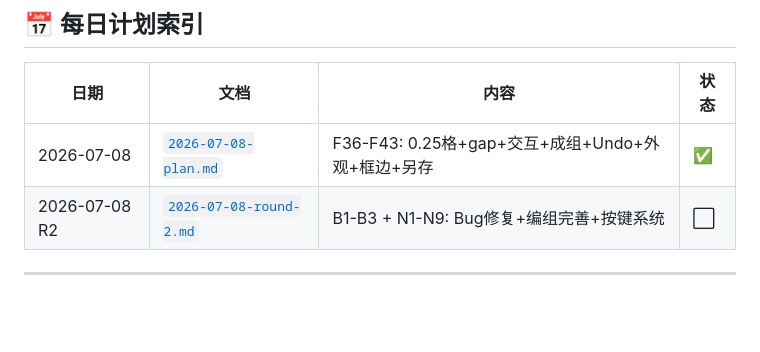
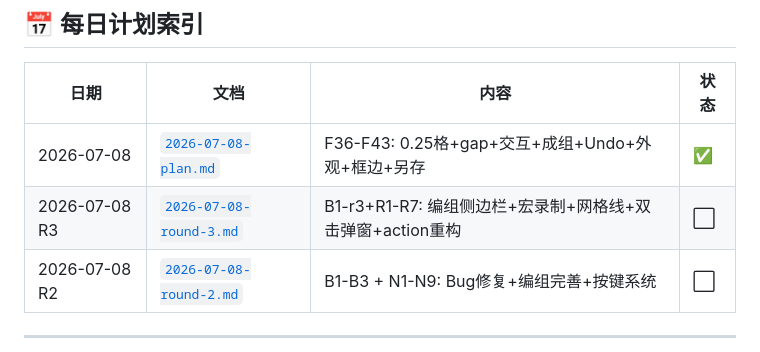
Before and after one commit to Alienwang1980/tapflow, a Markdown page: docs/跨平台智能触控输入面板-实施计划.md, the part around the change. Drawn GitHub-style; blank space fills up the shorter version.

```diff
--- a/docs/跨平台智能触控输入面板-实施计划.md
+++ b/docs/跨平台智能触控输入面板-实施计划.md
@@ -26,6 +26,7 @@
 | 日期 | 文档 | 内容 | 状态 |
 |------|------|------|------|
 | 2026-07-08 | [`2026-07-08-plan.md`](2026-07-08-plan.md) | F36-F43: 0.25格+gap+交互+成组+Undo+外观+框边+另存 | ✅ |
+| 2026-07-08 R3 | [`2026-07-08-round-3.md`](2026-07-08-round-3.md) | B1-r3+R1-R7: 编组侧边栏+宏录制+网格线+双击弹窗+action重构 | ⬜ |
 | 2026-07-08 R2 | [`2026-07-08-round-2.md`](2026-07-08-round-2.md) | B1-B3 + N1-N9: Bug修复+编组完善+按键系统 | ⬜ |
 
 ---
```
Also changed, not shown: docs/2026-07-08-round-3.md (added, +320 -0 lines), docs/跨平台智能触控输入面板-项目需求文档.md (+24 -0 lines).
